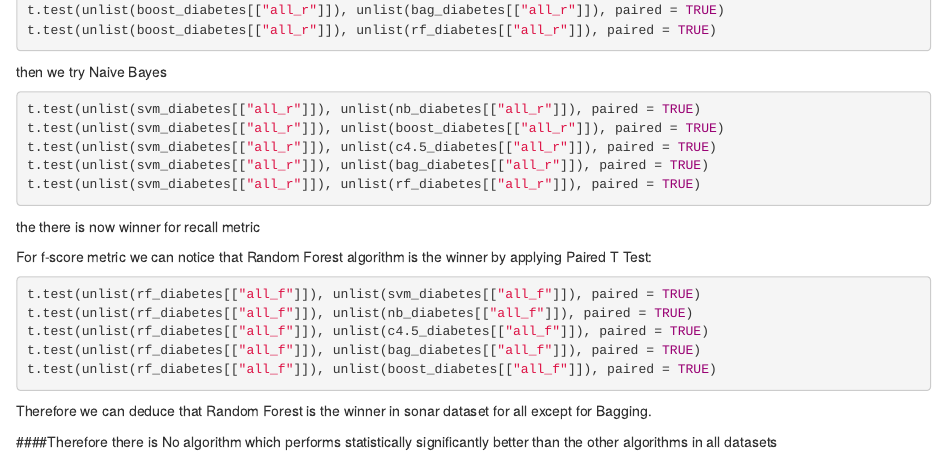
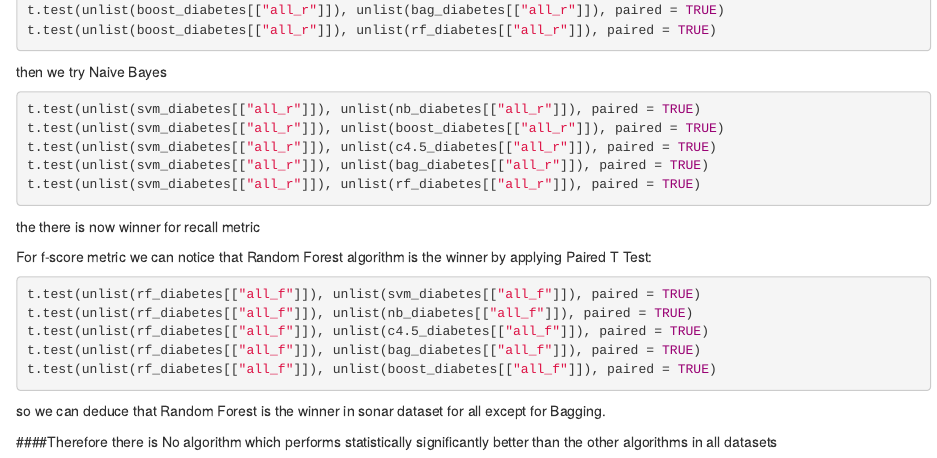
Before and after one commit to sharybeshara/csen1061-assignment-modeling, an R Markdown document (assignment.Rmd): the page in a window 1100 px wide, from 14380 px down. Rendered offline with R 4.5, knitr and Pandoc, with nearby package versions; the code chunks are not run, so their results and figures are left out.

Commit message:
Part 4b update

````diff
--- a/assignment.Rmd
+++ b/assignment.Rmd
@@ -794,6 +794,6 @@
 t.test(unlist(rf_diabetes[["all_f"]]), unlist(bag_diabetes[["all_f"]]), paired = TRUE)
 t.test(unlist(rf_diabetes[["all_f"]]), unlist(boost_diabetes[["all_f"]]), paired = TRUE)
 ```
-Therefore we can deduce that Random Forest is the winner in sonar dataset for all except for Bagging.
+so we can deduce that Random Forest is the winner in sonar dataset for all except for Bagging.
 
 ####Therefore there is No algorithm which performs statistically significantly better than the other algorithms in all datasets
````
